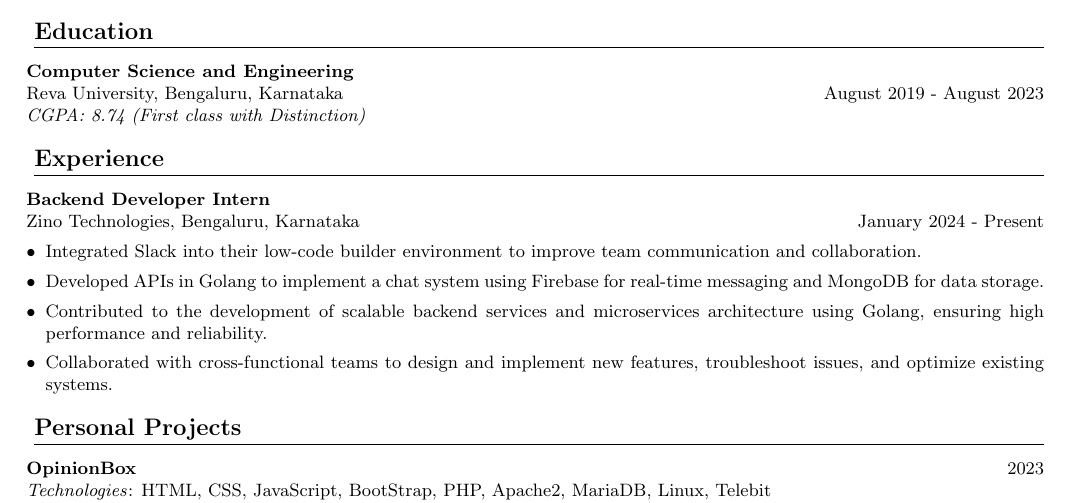
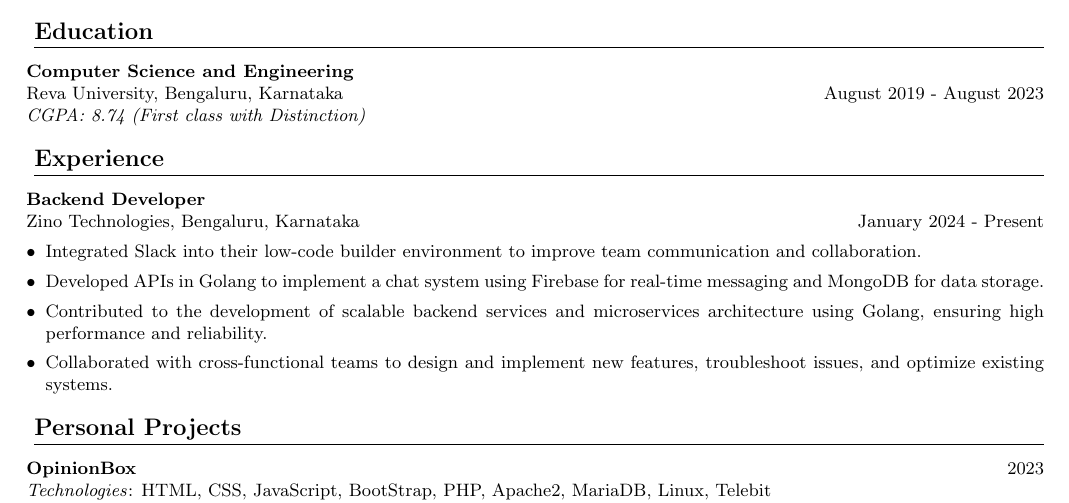
Before and after one commit to yashasc2k1/yashasc2k1.github.io, a LaTeX CV (Resume/resume.tex): part of the page, cut so that both start at the same text. Compiled offline with pdfLaTeX.

Commit message:
Intern status removed

```diff
--- a/Resume/resume.tex
+++ b/Resume/resume.tex
@@ -53,7 +53,7 @@ Reva University, Bengaluru, Karnataka \hfill August 2019 - August 2023 \\
 
 % Experience
 \section*{Experience}
-\textbf{Backend Developer Intern} \\
+\textbf{Backend Developer} \\
 Zino Technologies, Bengaluru, Karnataka \hfill January 2024 - Present
 \begin{itemize}
     \item Integrated Slack into their low-code builder environment to improve team communication and collaboration.
```
